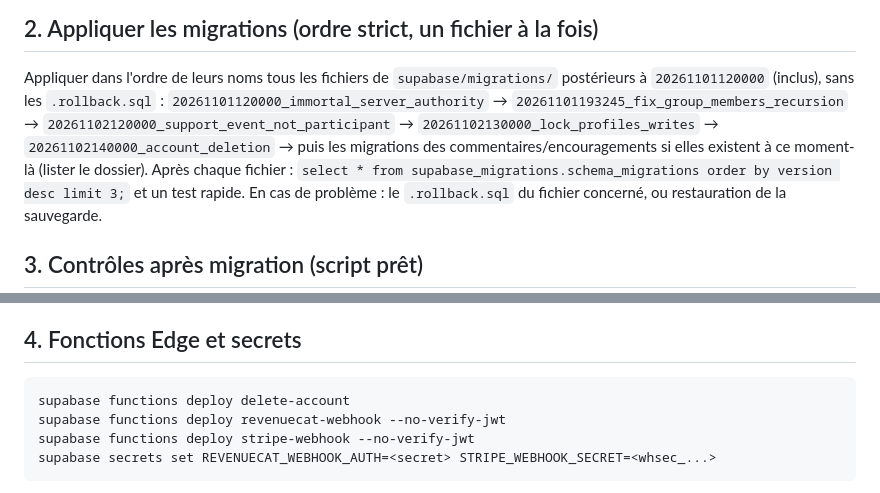
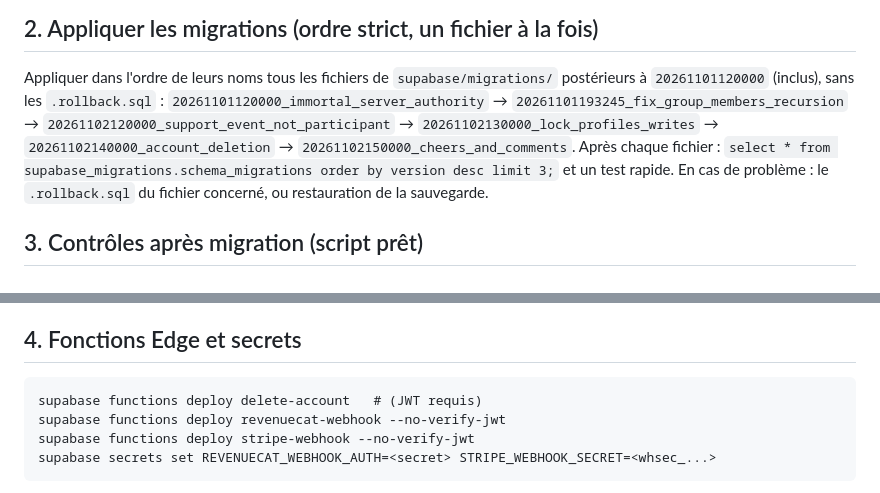
Before and after one commit to kenams/-Sport-Challenge, a Markdown page: docs/PRODUCTION_ROLLOUT.md, 2 parts joined by grey strips. Rendered like a GitHub page.

Commit message:
docs(immortal): complete production rollout migration list
Co-Authored-By: Claude Sonnet 5.5 <noreply@anthropic.com>

````diff
--- a/docs/PRODUCTION_ROLLOUT.md
+++ b/docs/PRODUCTION_ROLLOUT.md
@@ -15,7 +15,7 @@ Projet Supabase de production : `sport-challenge-app` (ref `sjnlilbsqecznpxbqukw
 
 ## 2. Appliquer les migrations (ordre strict, un fichier à la fois)
 Appliquer dans l'ordre de leurs noms tous les fichiers de `supabase/migrations/` postérieurs à `20261101120000` (inclus), sans les `.rollback.sql` :
-`20261101120000_immortal_server_authority` → `20261101193245_fix_group_members_recursion` → `20261102120000_support_event_not_participant` → `20261102130000_lock_profiles_writes` → `20261102140000_account_deletion` → puis les migrations des commentaires/encouragements si elles existent à ce moment-là (lister le dossier).
+`20261101120000_immortal_server_authority` → `20261101193245_fix_group_members_recursion` → `20261102120000_support_event_not_participant` → `20261102130000_lock_profiles_writes` → `20261102140000_account_deletion` → `20261102150000_cheers_and_comments`.
 Après chaque fichier : `select * from supabase_migrations.schema_migrations order by version desc limit 3;` et un test rapide. En cas de problème : le `.rollback.sql` du fichier concerné, ou restauration de la sauvegarde.
 
 ## 3. Contrôles après migration (script prêt)
@@ -26,7 +26,7 @@ Après chaque fichier : `select * from supabase_migrations.schema_migrations ord
 
 ## 4. Fonctions Edge et secrets
 ```
-supabase functions deploy delete-account
+supabase functions deploy delete-account   # (JWT requis)
 supabase functions deploy revenuecat-webhook --no-verify-jwt
 supabase functions deploy stripe-webhook --no-verify-jwt
 supabase secrets set REVENUECAT_WEBHOOK_AUTH=<secret> STRIPE_WEBHOOK_SECRET=<whsec_...>
````
